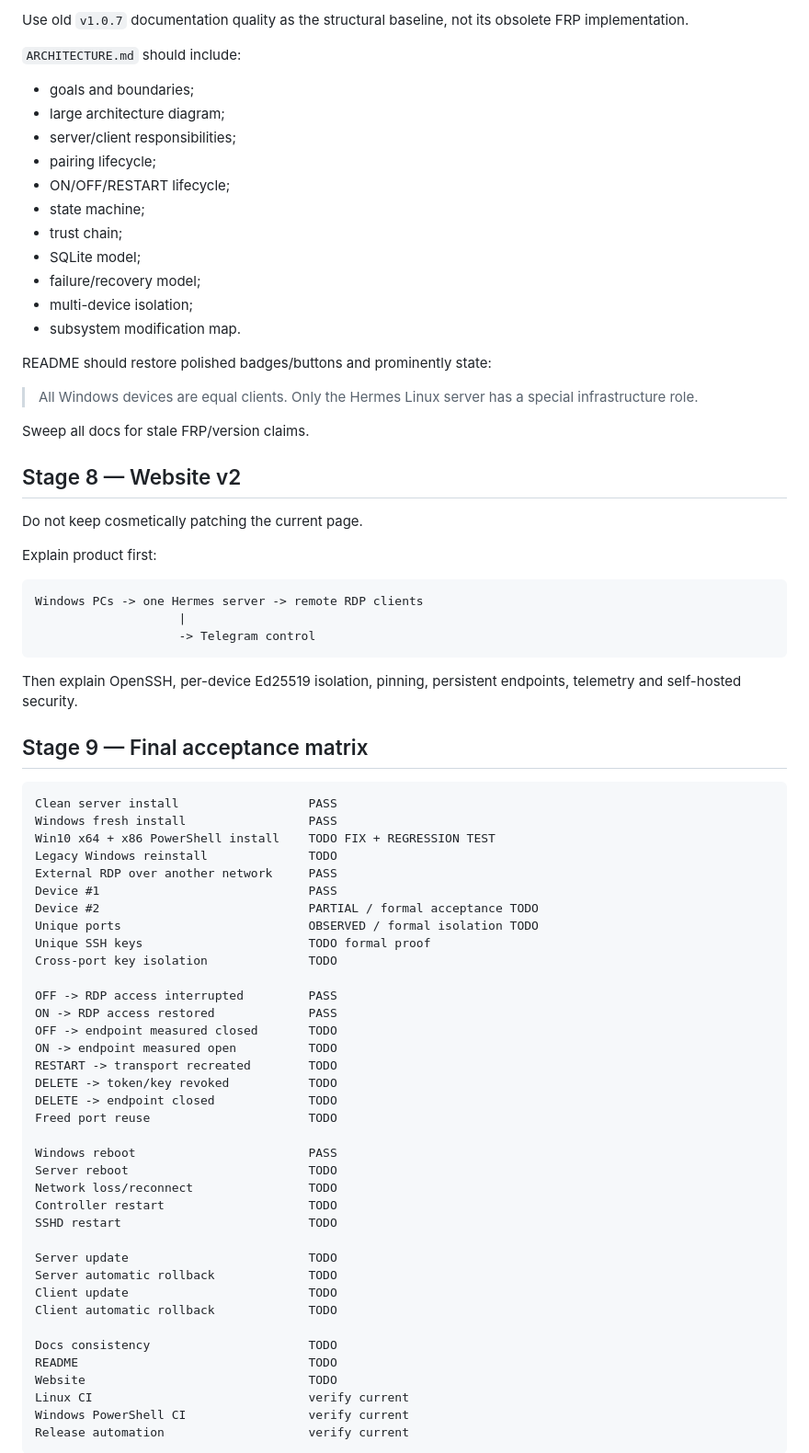
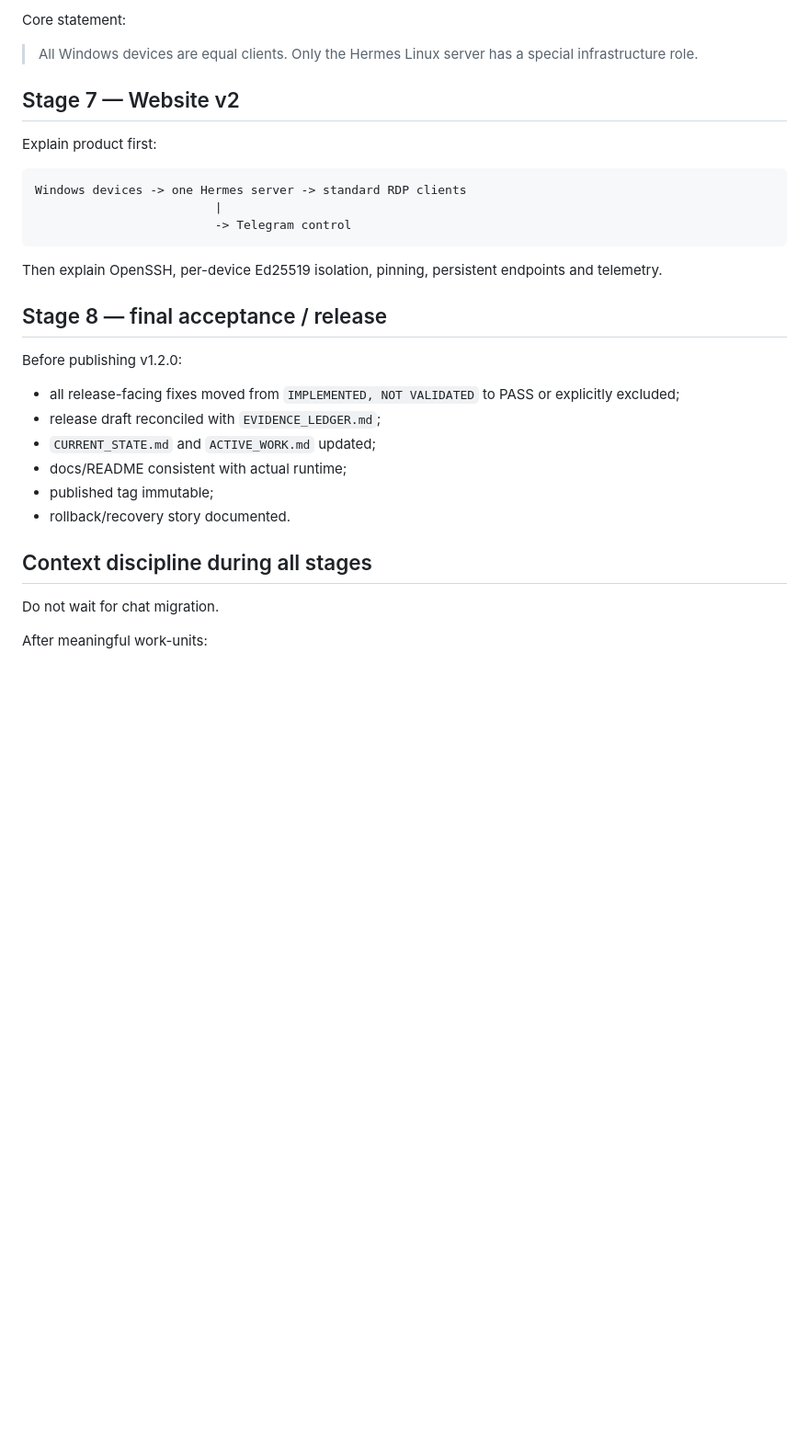
Before and after one commit to bakunity/RDP, a Markdown page: context/NEXT_WORK.md, the part around one of its changes. Shown at 92% size. Rendered like a GitHub page; blank space fills up the shorter version.

````diff
--- a/context/NEXT_WORK.md
+++ b/context/NEXT_WORK.md
@@ -232,78 +186,33 @@ Do not label Windows-side `127.0.0.1` as an external client.
-Use old `v1.0.7` documentation quality as the structural baseline, not its obsolete FRP implementation.
-
-`ARCHITECTURE.md` should include:
-
-- goals and boundaries;
-- large architecture diagram;
-- server/client responsibilities;
-- pairing lifecycle;
-- ON/OFF/RESTART lifecycle;
-- state machine;
-- trust chain;
-- SQLite model;
-- failure/recovery model;
-- multi-device isolation;
-- subsystem modification map.
-
-README should restore polished badges/buttons and prominently state:
+Core statement:
 
 > All Windows devices are equal clients. Only the Hermes Linux server has a special infrastructure role.
 
-Sweep all docs for stale FRP/version claims.
-
-## Stage 8 — Website v2
-
-Do not keep cosmetically patching the current page.
+## Stage 7 — Website v2
 
 Explain product first:
 
 ```text
-Windows PCs -> one Hermes server -> remote RDP clients
-                    |
-                    -> Telegram control
+Windows devices -> one Hermes server -> standard RDP clients
+                         |
+                         -> Telegram control
 ```
 
-Then explain OpenSSH, per-device Ed25519 isolation, pinning, persistent endpoints, telemetry and self-hosted security.
+Then explain OpenSSH, per-device Ed25519 isolation, pinning, persistent endpoints and telemetry.
 
-## Stage 9 — Final acceptance matrix
+## Stage 8 — final acceptance / release
 
-```text
-Clean server install                  PASS
-Windows fresh install                 PASS
-Win10 x64 + x86 PowerShell install    TODO FIX + REGRESSION TEST
-Legacy Windows reinstall              TODO
-External RDP over another network     PASS
-Device #1                             PASS
-Device #2                             PARTIAL / formal acceptance TODO
-Unique ports                          OBSERVED / formal isolation TODO
-Unique SSH keys                       TODO formal proof
-Cross-port key isolation              TODO
+Before publishing v1.2.0:
 
-OFF -> RDP access interrupted         PASS
-ON -> RDP access restored             PASS
-OFF -> endpoint measured closed       TODO
-ON -> endpoint measured open          TODO
-RESTART -> transport recreated        TODO
-DELETE -> token/key revoked           TODO
-DELETE -> endpoint closed             TODO
-Freed port reuse                      TODO
+- all release-facing fixes moved from `IMPLEMENTED, NOT VALIDATED` to PASS or explicitly excluded;
+- release draft reconciled with `EVIDENCE_LEDGER.md`;
+- `CURRENT_STATE.md` and `ACTIVE_WORK.md` updated;
+- docs/README consistent with actual runtime;
+- published tag immutable;
+- rollback/recovery story documented.
 
-Windows reboot                        PASS
-Server reboot                         TODO
-Network loss/reconnect                TODO
-Controller restart                    TODO
-SSHD restart                          TODO
+## Context discipline during all stages
 
-Server update                         TODO
-Server automatic rollback             TODO
-Client update                         TODO
-Client automatic rollback             TODO
+Do not wait for chat migration.
 
-Docs consistency                      TODO
-README                                TODO
-Website                               TODO
-Linux CI                              verify current
-Windows PowerShell CI                 verify current
-Release automation                    verify current
-```
+After meaningful work-units:
 
````
Also changed, not shown: other parts of context/NEXT_WORK.md (+98 -155 lines).
